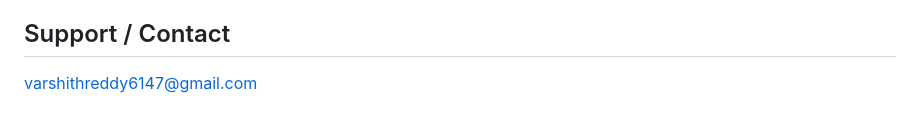
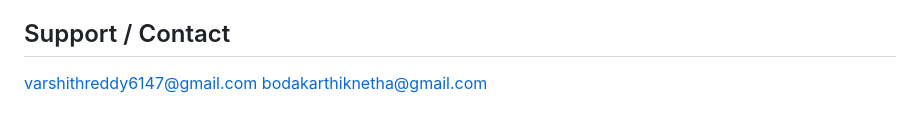
Before and after one commit to VarshithReddy2006/PhishingWebsite_Detection, a Markdown page: README.md, the part around the change. Rendered like a GitHub page.

```diff
--- a/README.md
+++ b/README.md
@@ -287,3 +287,4 @@ MIT License
 ## Support / Contact
 
 varshithreddy6147@gmail.com
+bodakarthiknetha@gmail.com
```
